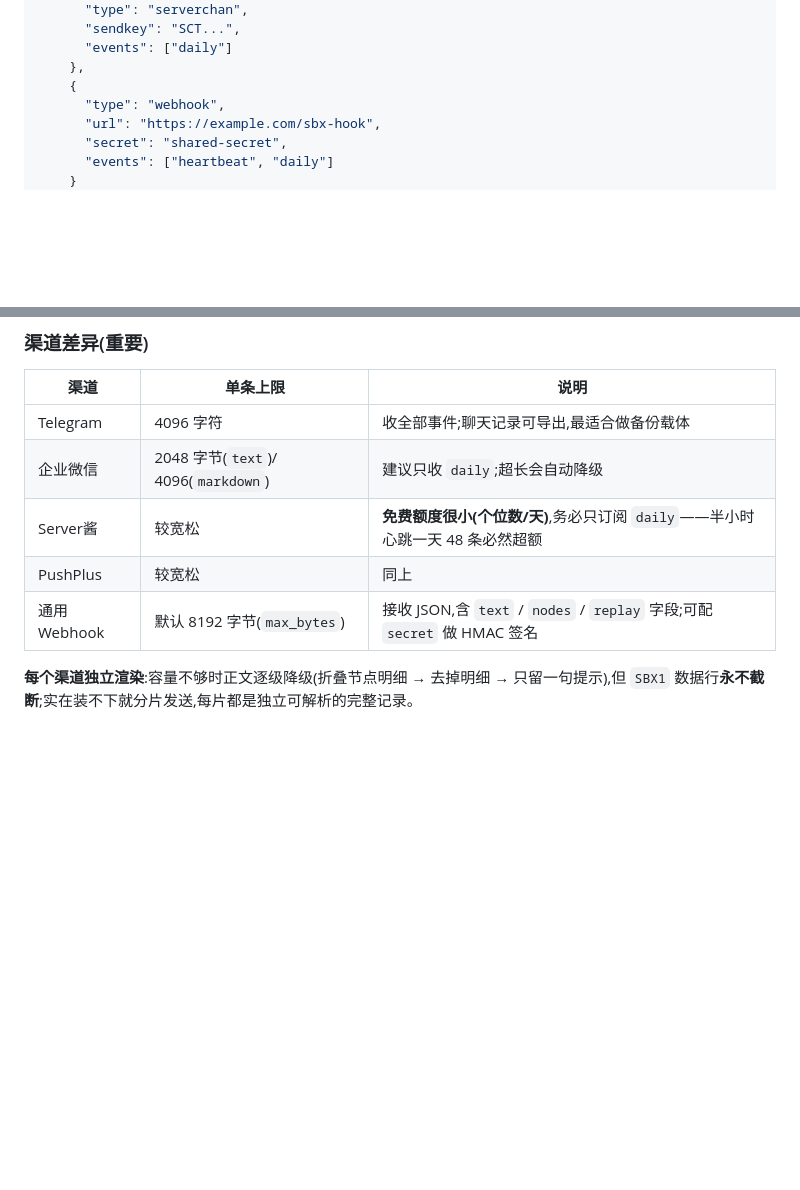
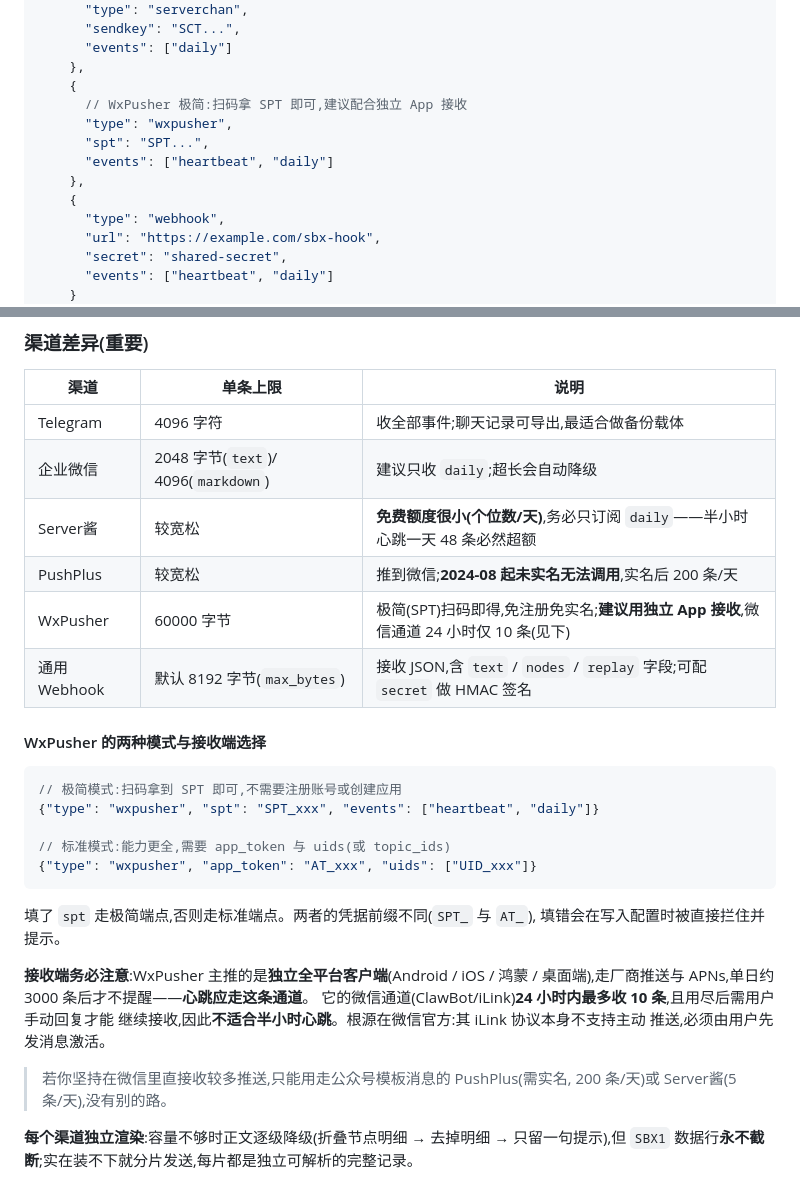
Before and after one commit to k6nfmm7dbr-commits/sbx, a Markdown page: README.md, 2 parts joined by grey strips. Drawn GitHub-style; blank space fills up the shorter version.

Commit message:
docs: 记录 WxPusher 渠道与微信通道的 24h/10 条限制
- README：渠道差异表新增 WxPusher；新增「两种模式与接收端选择」小节，给出
  极简(spt)与标准(app_token + uids)的配置形态，并明确写出这条关键限制——
  WxPusher 主推独立 App 通道（走厂商推送/APNs，单日约 3000 条后才不提醒），
  而其微信通道 24 小时内最多收 10 条、用尽后需用户手动回复激活，因此不适合
  半小时心跳；根源是微信 iLink 协议不支持主动推送。若坚持在微信内收较多推送，
  只能用走公众号模板消息的 PushPlus（需实名）或 Server酱（5 条/天）。
- CHANGELOG：记录新渠道与上述限制。
- FUTURE_IMPROVEMENTS 新增 §33：WxPusher 的 5 项残余风险（微信通道额度、
  iLink 协议约束、第三方依赖、SPT 即凭证、消息仅保留 7 天）。

````diff
--- a/README.md
+++ b/README.md
@@ -395,6 +395,12 @@ sbx-core notify-test
       "events": ["daily"]
     },
     {
+      // WxPusher 极简:扫码拿 SPT 即可,建议配合独立 App 接收
+      "type": "wxpusher",
+      "spt": "SPT...",
+      "events": ["heartbeat", "daily"]
+    },
+    {
       "type": "webhook",
       "url": "https://example.com/sbx-hook",
       "secret": "shared-secret",
@@ -422,8 +428,31 @@ sbx-core notify-test
 | Telegram | 4096 字符 | 收全部事件;聊天记录可导出,最适合做备份载体 |
 | 企业微信 | 2048 字节(`text`)/ 4096(`markdown`) | 建议只收 `daily`;超长会自动降级 |
 | Server酱 | 较宽松 | **免费额度很小(个位数/天)**,务必只订阅 `daily`——半小时心跳一天 48 条必然超额 |
-| PushPlus | 较宽松 | 同上 |
+| PushPlus | 较宽松 | 推到微信;**2024-08 起未实名无法调用**,实名后 200 条/天 |
+| WxPusher | 60000 字节 | 极简(SPT)扫码即得,免注册免实名;**建议用独立 App 接收**,微信通道 24 小时仅 10 条(见下) |
 | 通用 Webhook | 默认 8192 字节(`max_bytes`) | 接收 JSON,含 `text` / `nodes` / `replay` 字段;可配 `secret` 做 HMAC 签名 |
+
+#### WxPusher 的两种模式与接收端选择
+
+```jsonc
+// 极简模式:扫码拿到 SPT 即可,不需要注册账号或创建应用
+{"type": "wxpusher", "spt": "SPT_xxx", "events": ["heartbeat", "daily"]}
+
+// 标准模式:能力更全,需要 app_token 与 uids(或 topic_ids)
+{"type": "wxpusher", "app_token": "AT_xxx", "uids": ["UID_xxx"]}
+```
+
+填了 `spt` 走极简端点,否则走标准端点。两者的凭据前缀不同(`SPT_` 与 `AT_`),
+填错会在写入配置时被直接拦住并提示。
+
+**接收端务必注意**:WxPusher 主推的是**独立全平台客户端**(Android / iOS / 鸿蒙 /
+桌面端),走厂商推送与 APNs,单日约 3000 条后才不提醒——**心跳应走这条通道**。
+它的微信通道(ClawBot/iLink)**24 小时内最多收 10 条**,且用尽后需用户手动回复才能
+继续接收,因此**不适合半小时心跳**。根源在微信官方:其 iLink 协议本身不支持主动
+推送,必须由用户先发消息激活。
+
+> 若你坚持在微信里直接收较多推送,只能用走公众号模板消息的 PushPlus(需实名,
+> 200 条/天)或 Server酱(5 条/天),没有别的路。
 
 **每个渠道独立渲染**:容量不够时正文逐级降级(折叠节点明细 → 去掉明细 → 只留一句提示),但 `SBX1` 数据行**永不截断**;实在装不下就分片发送,每片都是独立可解析的完整记录。
 
````
Also changed, not shown: CHANGELOG.md (+11 -0 lines), FUTURE_IMPROVEMENTS.md (+8 -0 lines).
